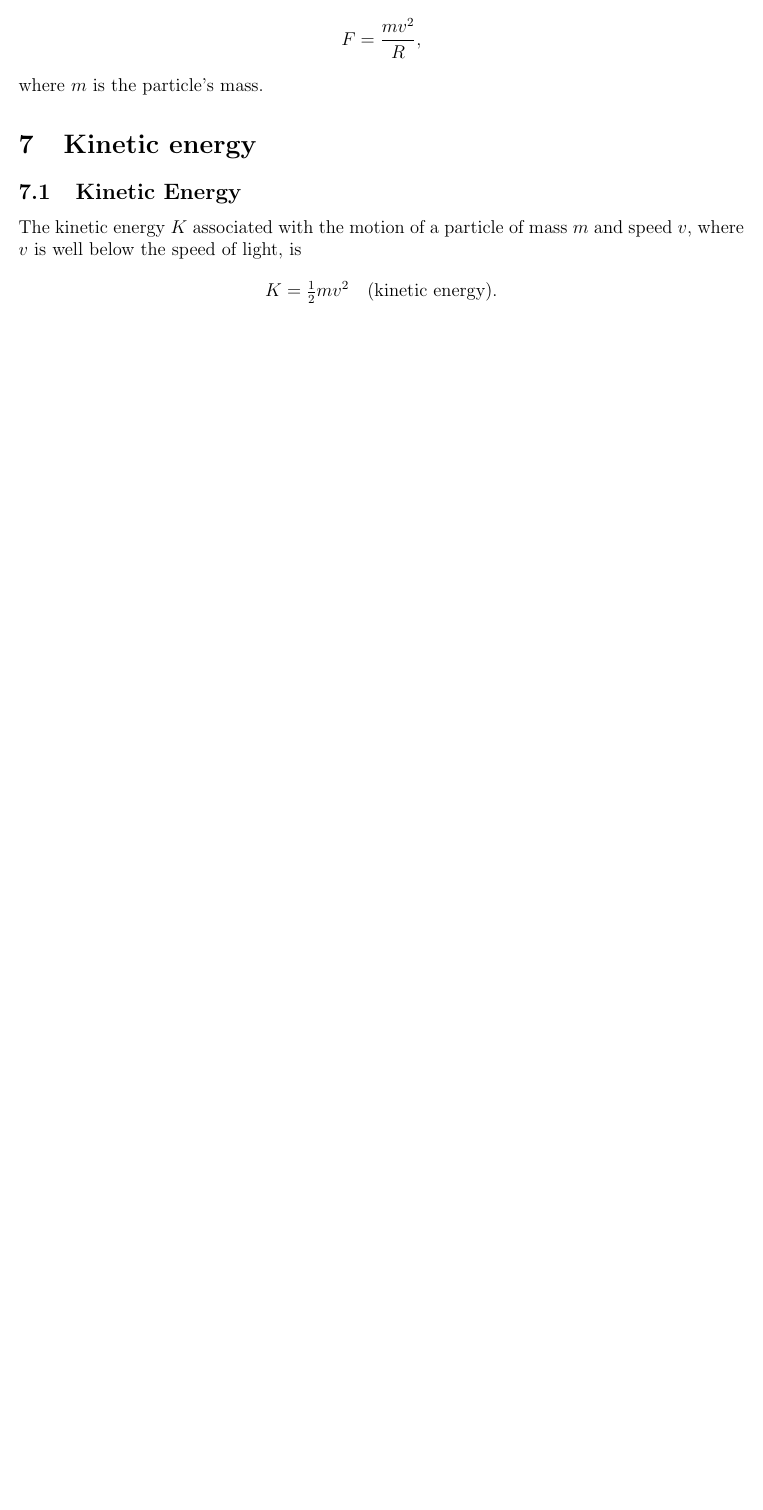
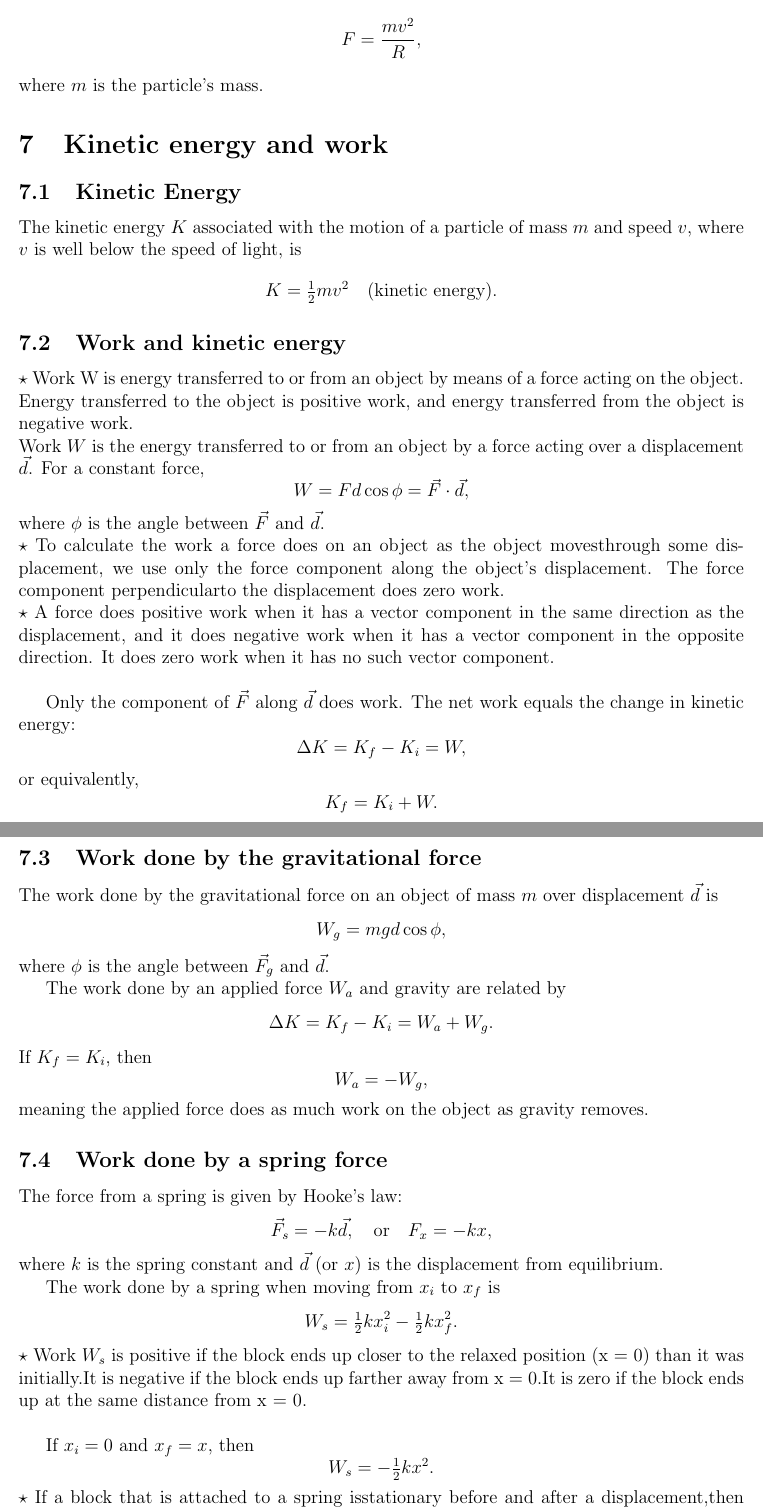
Before and after one commit to ArianDK/latex-notes, a LaTeX document (phys-2325-university-physics-I/master-compendium.tex, which reads phys-2325-university-physics-I/ch-7-kinetic-energy-and-work.tex): part of page 9 of 9 before the commit and two parts of pages 9 and 10 of 11 after it, the two joined at a grey line, cut so that both start at the same text, the shorter picture padded with empty space. Compiled offline with pdfLaTeX.

Commit message:
Added chapter 7

```diff
--- a/phys-2325-university-physics-I/ch-7-kinetic-energy-and-work.tex
+++ b/phys-2325-university-physics-I/ch-7-kinetic-energy-and-work.tex
@@ -1,6 +1,73 @@
-\section{Kinetic energy}
+\section{Kinetic energy and work}
 \subsection{Kinetic Energy}
 The kinetic energy $K$ associated with the motion of a particle of mass $m$ and speed $v$, where $v$ is well below the speed of light, is
 \[
 K = \tfrac{1}{2}mv^2 \quad \text{(kinetic energy).}
 \]
+
+\subsection{Work and kinetic energy}
+
+$\star$ Work W is energy transferred to or from an object by means of a force acting on
+the object. Energy transferred to the object is positive work, and energy transferred from the object is negative work.\\
+Work $W$ is the energy transferred to or from an object by a force acting over a displacement $\vec{d}$. For a constant force,
+\[
+W = Fd\cos\phi = \vec{F} \cdot \vec{d},
+\]
+where $\phi$ is the angle between $\vec{F}$ and $\vec{d}$.
+\\
+$\star$ To calculate the work a force does on an object as the object movesthrough some
+displacement, we use only the force component along the object’s displacement.
+The force component perpendicularto the displacement does zero work.\\
+$\star$ A force does positive work when it has a vector component in the same direction
+as the displacement, and it does negative work when it has a vector component in
+the opposite direction. It does zero work when it has no such vector component.\\
+
+Only the component of $\vec{F}$ along $\vec{d}$ does work. The net work equals the change in kinetic energy:
+\[
+\Delta K = K_f - K_i = W,
+\]
+or equivalently,
+\[
+K_f = K_i + W.
+\]
+
+\subsection{Work done by the gravitational force}
+
+The work done by the gravitational force on an object of mass $m$ over displacement $\vec{d}$ is
+\[
+W_g = mgd \cos \phi,
+\]
+where $\phi$ is the angle between $\vec{F}_g$ and $\vec{d}$.
+
+The work done by an applied force $W_a$ and gravity are related by
+\[
+\Delta K = K_f - K_i = W_a + W_g.
+\]
+If $K_f = K_i$, then
+\[
+W_a = -W_g,
+\]
+meaning the applied force does as much work on the object as gravity removes.
+
+\subsection{Work done by a spring force}
+
+The force from a spring is given by Hooke's law:
+\[
+\vec{F}_s = -k\vec{d}, \quad \text{or} \quad F_x = -kx,
+\]
+where $k$ is the spring constant and $\vec{d}$ (or $x$) is the displacement from equilibrium.
+
+The work done by a spring when moving from $x_i$ to $x_f$ is
+\[
+W_s = \tfrac{1}{2}k x_i^2 - \tfrac{1}{2}k x_f^2.
+\]
+$\star$ Work $W_s$
+is positive if the block ends up closer to the relaxed position (x = 0) than
+it was initially.It is negative if the block ends up farther away from x = 0.It is zero
+if the block ends up at the same distance from x = 0.\\
+
+If $x_i = 0$ and $x_f = x$, then
+\[
+W_s = -\tfrac{1}{2}kx^2.
+\]
+$\star$ If a block that is attached to a spring isstationary before and after a displacement,then the work done on it by the applied force displacing it is the negative
@@ -6,0 +91 @@ K = \tfrac{1}{2}mv^2 \quad \text{(kinetic energy).}
+The \textit{average power} over a time interval $\Delta t$ is
```
Also changed, not shown: phys-2325-university-physics-I/master-compendium.pdf, phys-2325-university-physics-I/ch-7-kinetic-energy-and-work.tex (30 more changed lines).
